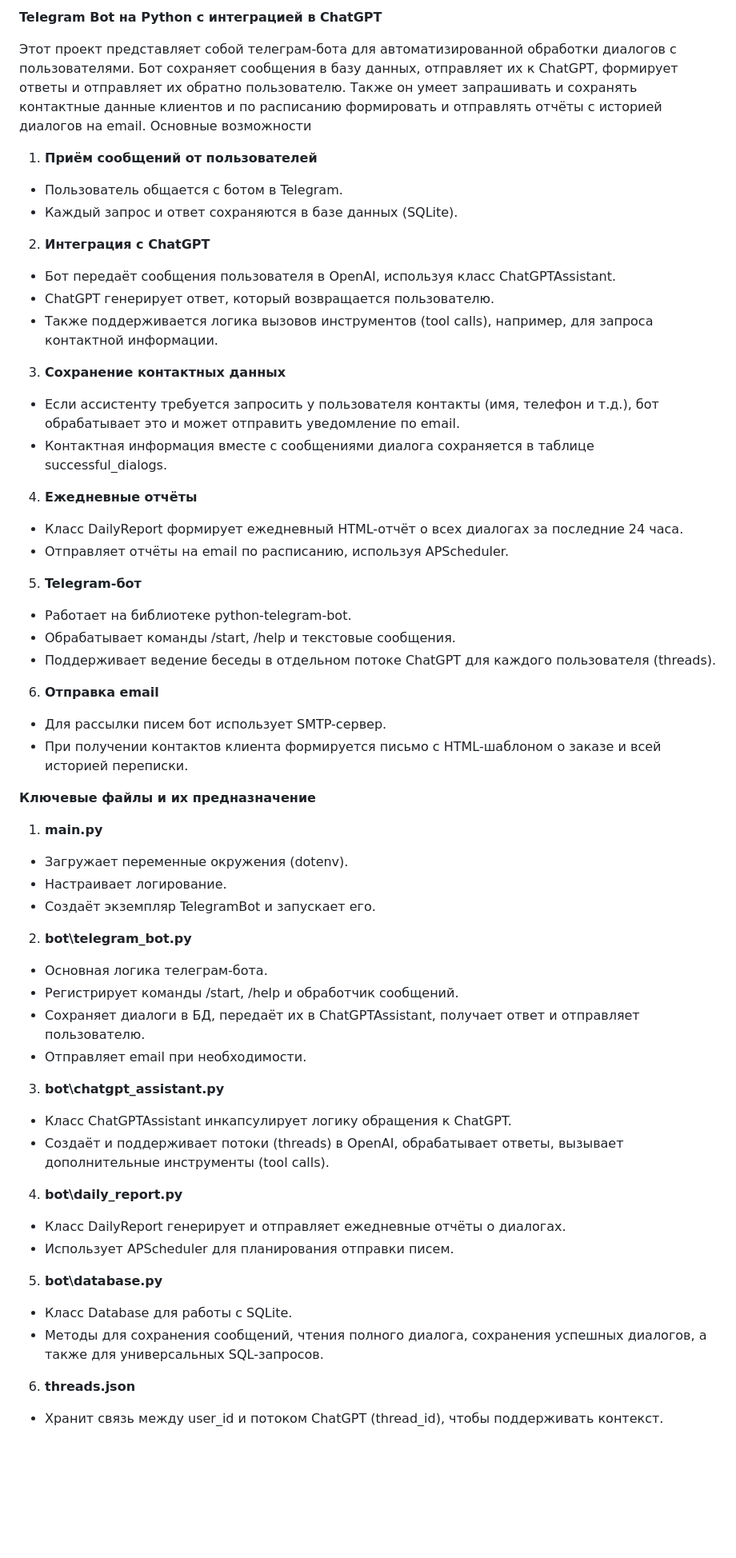
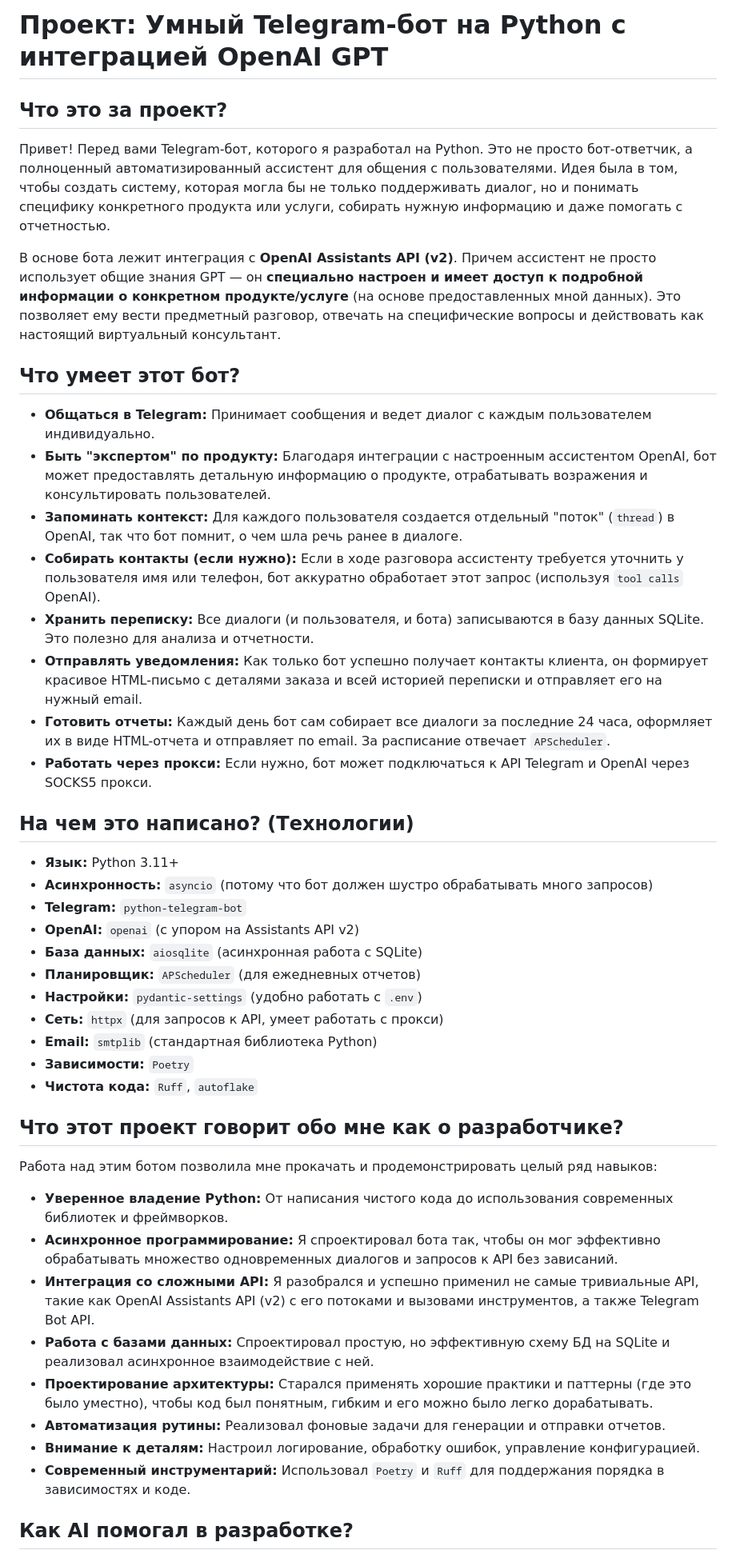
Before and after one commit to AVas112/MainBot, a Markdown page: README.md, the part around one of its changes. Shown at 80% size. Rendered like a GitHub page; blank space fills up the shorter version.

```diff
--- a/README.md
+++ b/README.md
@@ -1,46 +1,48 @@
-**Telegram Bot на Python c интеграцией в ChatGPT**
+# Проект: Умный Telegram-бот на Python с интеграцией OpenAI GPT
 
-Этот проект представляет собой телеграм-бота для автоматизированной обработки диалогов с пользователями. Бот сохраняет сообщения в базу данных, отправляет их к ChatGPT, формирует ответы и отправляет их обратно пользователю. Также он умеет запрашивать и сохранять контактные данные клиентов и по расписанию формировать и отправлять отчёты с историей диалогов на email.
-Основные возможности
-1.	**Приём сообщений от пользователей**
--	Пользователь общается с ботом в Telegram.
--	Каждый запрос и ответ сохраняются в базе данных (SQLite).
-2.	**Интеграция с ChatGPT**
--	Бот передаёт сообщения пользователя в OpenAI, используя класс ChatGPTAssistant.
--	ChatGPT генерирует ответ, который возвращается пользователю.
--	Также поддерживается логика вызовов инструментов (tool calls), например, для запроса контактной информации.
-3.	**Сохранение контактных данных**
--	Если ассистенту требуется запросить у пользователя контакты (имя, телефон и т.д.), бот обрабатывает это и может отправить уведомление по email.
--	Контактная информация вместе с сообщениями диалога сохраняется в таблице successful_dialogs.
-4.	**Ежедневные отчёты**
--	Класс DailyReport формирует ежедневный HTML-отчёт о всех диалогах за последние 24 часа.
--	Отправляет отчёты на email по расписанию, используя APScheduler.
-5.	**Telegram-бот**
--	Работает на библиотеке python-telegram-bot.
--	Обрабатывает команды /start, /help и текстовые сообщения.
--	Поддерживает ведение беседы в отдельном потоке ChatGPT для каждого пользователя (threads).
-6.	**Отправка email**
--	Для рассылки писем бот использует SMTP-сервер.
--	При получении контактов клиента формируется письмо с HTML-шаблоном о заказе и всей историей переписки.
+## Что это за проект?
 
-**Ключевые файлы и их предназначение**
-1.	**main.py**
--	Загружает переменные окружения (dotenv).
--	Настраивает логирование.
--	Создаёт экземпляр TelegramBot и запускает его.
-2.	**bot\telegram_bot.py**
--	Основная логика телеграм-бота.
--	Регистрирует команды /start, /help и обработчик сообщений.
--	Сохраняет диалоги в БД, передаёт их в ChatGPTAssistant, получает ответ и отправляет пользователю.
--	Отправляет email при необходимости.
-3.	**bot\chatgpt_assistant.py**
--	Класс ChatGPTAssistant инкапсулирует логику обращения к ChatGPT.
--	Создаёт и поддерживает потоки (threads) в OpenAI, обрабатывает ответы, вызывает дополнительные инструменты (tool calls).
-4.	**bot\daily_report.py**
--	Класс DailyReport генерирует и отправляет ежедневные отчёты о диалогах.
--	Использует APScheduler для планирования отправки писем.
-5.	**bot\database.py**
--	Класс Database для работы с SQLite.
--	Методы для сохранения сообщений, чтения полного диалога, сохранения успешных диалогов, а также для универсальных SQL-запросов.
-6.	**threads.json**
--	Хранит связь между user_id и потоком ChatGPT (thread_id), чтобы поддерживать контекст.
+Привет! Перед вами Telegram-бот, которого я разработал на Python. Это не просто бот-ответчик, а полноценный автоматизированный ассистент для общения с пользователями. Идея была в том, чтобы создать систему, которая могла бы не только поддерживать диалог, но и понимать специфику конкретного продукта или услуги, собирать нужную информацию и даже помогать с отчетностью.
+
+В основе бота лежит интеграция с **OpenAI Assistants API (v2)**. Причем ассистент не просто использует общие знания GPT — он **специально настроен и имеет доступ к подробной информации о конкретном продукте/услуге** (на основе предоставленных мной данных). Это позволяет ему вести предметный разговор, отвечать на специфические вопросы и действовать как настоящий виртуальный консультант.
+
+## Что умеет этот бот?
+
+*   **Общаться в Telegram:** Принимает сообщения и ведет диалог с каждым пользователем индивидуально.
+*   **Быть "экспертом" по продукту:** Благодаря интеграции с настроенным ассистентом OpenAI, бот может предоставлять детальную информацию о продукте, отрабатывать возражения и консультировать пользователей.
+*   **Запоминать контекст:** Для каждого пользователя создается отдельный "поток" (`thread`) в OpenAI, так что бот помнит, о чем шла речь ранее в диалоге.
+*   **Собирать контакты (если нужно):** Если в ходе разговора ассистенту требуется уточнить у пользователя имя или телефон, бот аккуратно обработает этот запрос (используя `tool calls` OpenAI).
+*   **Хранить переписку:** Все диалоги (и пользователя, и бота) записываются в базу данных SQLite. Это полезно для анализа и отчетности.
+*   **Отправлять уведомления:** Как только бот успешно получает контакты клиента, он формирует красивое HTML-письмо с деталями заказа и всей историей переписки и отправляет его на нужный email.
+*   **Готовить отчеты:** Каждый день бот сам собирает все диалоги за последние 24 часа, оформляет их в виде HTML-отчета и отправляет по email. За расписание отвечает `APScheduler`.
+*   **Работать через прокси:** Если нужно, бот может подключаться к API Telegram и OpenAI через SOCKS5 прокси.
+
+## На чем это написано? (Технологии)
+
+*   **Язык:** Python 3.11+
+*   **Асинхронность:** `asyncio` (потому что бот должен шустро обрабатывать много запросов)
+*   **Telegram:** `python-telegram-bot`
+*   **OpenAI:** `openai` (с упором на Assistants API v2)
+*   **База данных:** `aiosqlite` (асинхронная работа с SQLite)
+*   **Планировщик:** `APScheduler` (для ежедневных отчетов)
+*   **Настройки:** `pydantic-settings` (удобно работать с `.env`)
+*   **Сеть:** `httpx` (для запросов к API, умеет работать с прокси)
+*   **Email:** `smtplib` (стандартная библиотека Python)
+*   **Зависимости:** `Poetry`
+*   **Чистота кода:** `Ruff`, `autoflake`
+
+## Что этот проект говорит обо мне как о разработчике?
+
+Работа над этим ботом позволила мне прокачать и продемонстрировать целый ряд навыков:
+
+*   **Уверенное владение Python:** От написания чистого кода до использования современных библиотек и фреймворков.
+*   **Асинхронное программирование:** Я спроектировал бота так, чтобы он мог эффективно обрабатывать множество одновременных диалогов и запросов к API без зависаний.
+*   **Интеграция со сложными API:** Я разобрался и успешно применил не самые тривиальные API, такие как OpenAI Assistants API (v2) с его потоками и вызовами инструментов, а также Telegram Bot API.
+*   **Работа с базами данных:** Спроектировал простую, но эффективную схему БД на SQLite и реализовал асинхронное взаимодействие с ней.
+*   **Проектирование архитектуры:** Старался применять хорошие практики и паттерны (где это было уместно), чтобы код был понятным, гибким и его можно было легко дорабатывать.
+*   **Автоматизация рутины:** Реализовал фоновые задачи для генерации и отправки отчетов.
+*   **Внимание к деталям:** Настроил логирование, обработку ошибок, управление конфигурацией.
+*   **Современный инструментарий:** Использовал `Poetry` и `Ruff` для поддержания порядка в зависимостях и коде.
+
+## Как AI помогал в разработке?
+
```
Also changed, not shown: other parts of README.md (+3 -0 lines).
